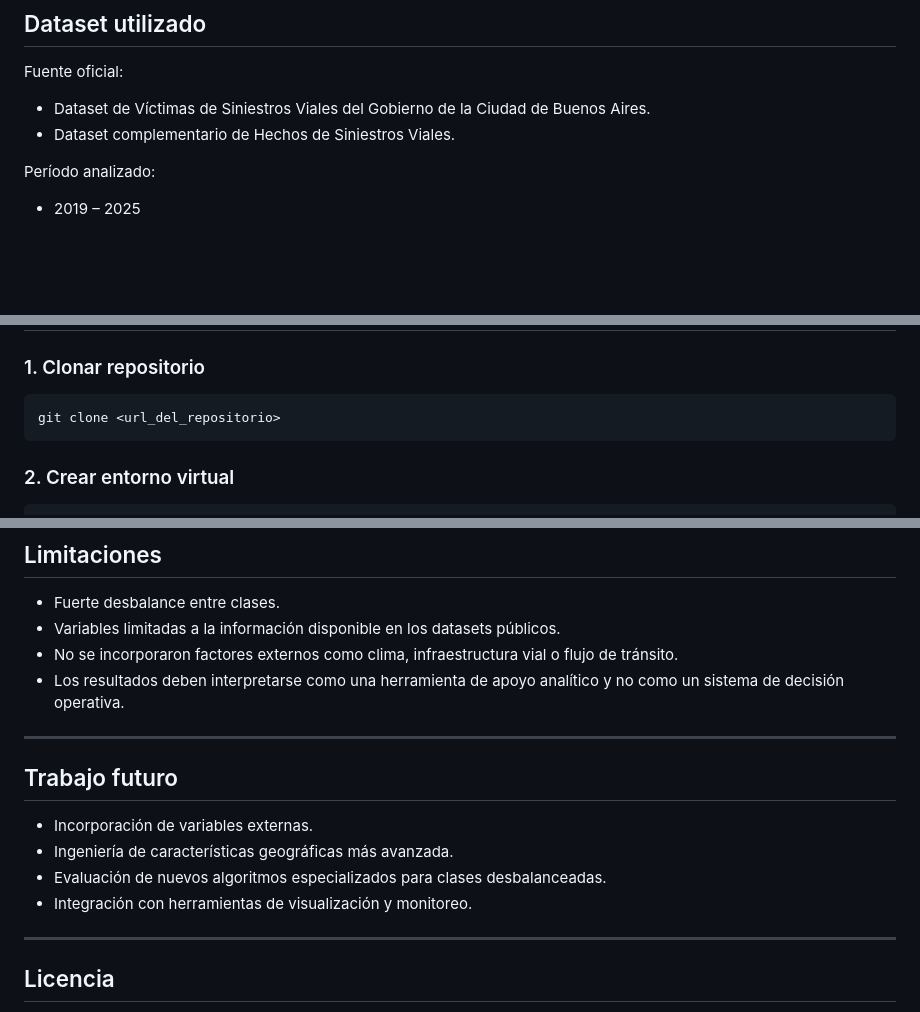
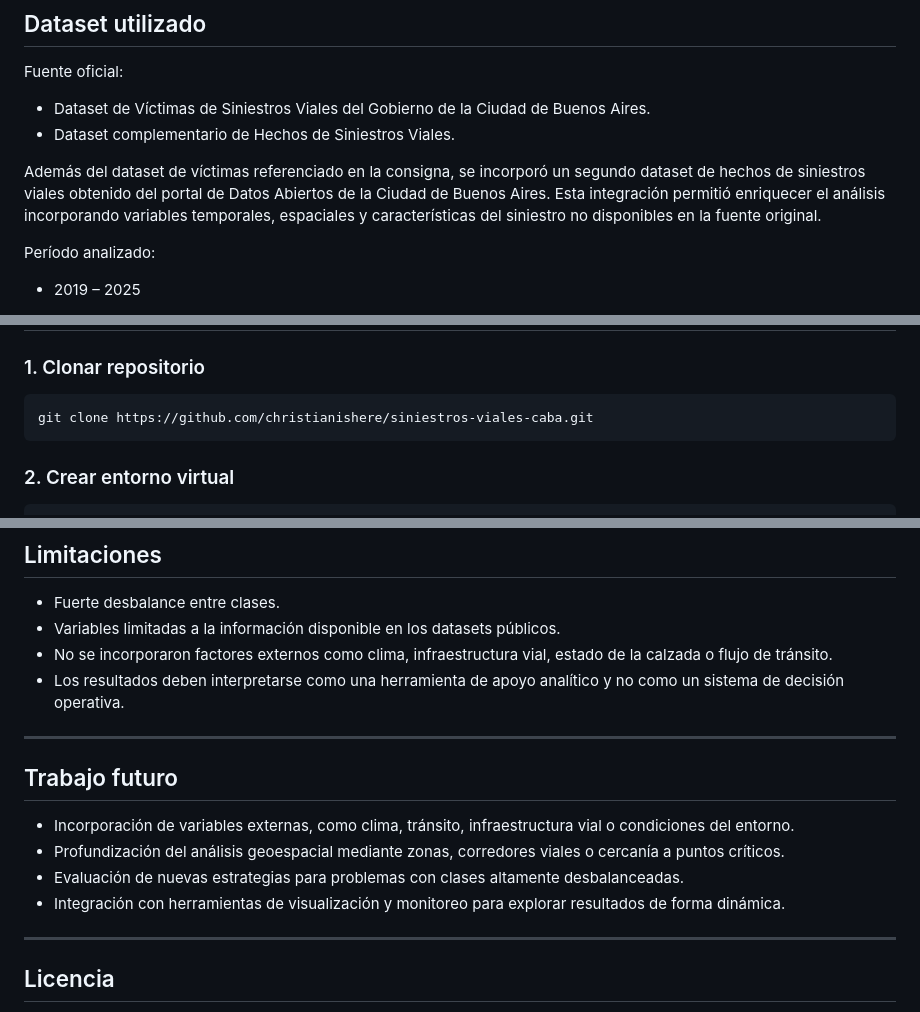
Before and after one commit to christianishere/siniestros-viales-caba, a Markdown page: Readme.md, 3 parts joined by grey strips. Rendered like a GitHub page; blank space fills up the shorter version.

````diff
--- a/Readme.md
+++ b/Readme.md
@@ -35,6 +54,8 @@ Fuente oficial:
 
 * Dataset de Víctimas de Siniestros Viales del Gobierno de la Ciudad de Buenos Aires.
 * Dataset complementario de Hechos de Siniestros Viales.
+
+Además del dataset de víctimas referenciado en la consigna, se incorporó un segundo dataset de hechos de siniestros viales obtenido del portal de Datos Abiertos de la Ciudad de Buenos Aires. Esta integración permitió enriquecer el análisis incorporando variables temporales, espaciales y características del siniestro no disponibles en la fuente original.
 
 Período analizado:
 
@@ -253,7 +280,7 @@ Predicciones generadas por el modelo seleccionado.
 ### 1. Clonar repositorio
 
 ```bash
-git clone <url_del_repositorio>
+git clone https://github.com/christianishere/siniestros-viales-caba.git
 ```
 
 ### 2. Crear entorno virtual
@@ -299,17 +326,17 @@ pip install -r requirements.txt
 
 * Fuerte desbalance entre clases.
 * Variables limitadas a la información disponible en los datasets públicos.
-* No se incorporaron factores externos como clima, infraestructura vial o flujo de tránsito.
+* No se incorporaron factores externos como clima, infraestructura vial, estado de la calzada o flujo de tránsito.
 * Los resultados deben interpretarse como una herramienta de apoyo analítico y no como un sistema de decisión operativa.
 
 ---
 
 ## Trabajo futuro
 
-* Incorporación de variables externas.
-* Ingeniería de características geográficas más avanzada.
-* Evaluación de nuevos algoritmos especializados para clases desbalanceadas.
-* Integración con herramientas de visualización y monitoreo.
+* Incorporación de variables externas, como clima, tránsito, infraestructura vial o condiciones del entorno.
+* Profundización del análisis geoespacial mediante zonas, corredores viales o cercanía a puntos críticos.
+* Evaluación de nuevas estrategias para problemas con clases altamente desbalanceadas.
+* Integración con herramientas de visualización y monitoreo para explorar resultados de forma dinámica.
 
 ---
 
````
Also changed, not shown: other parts of Readme.md (+43 -18 lines).
